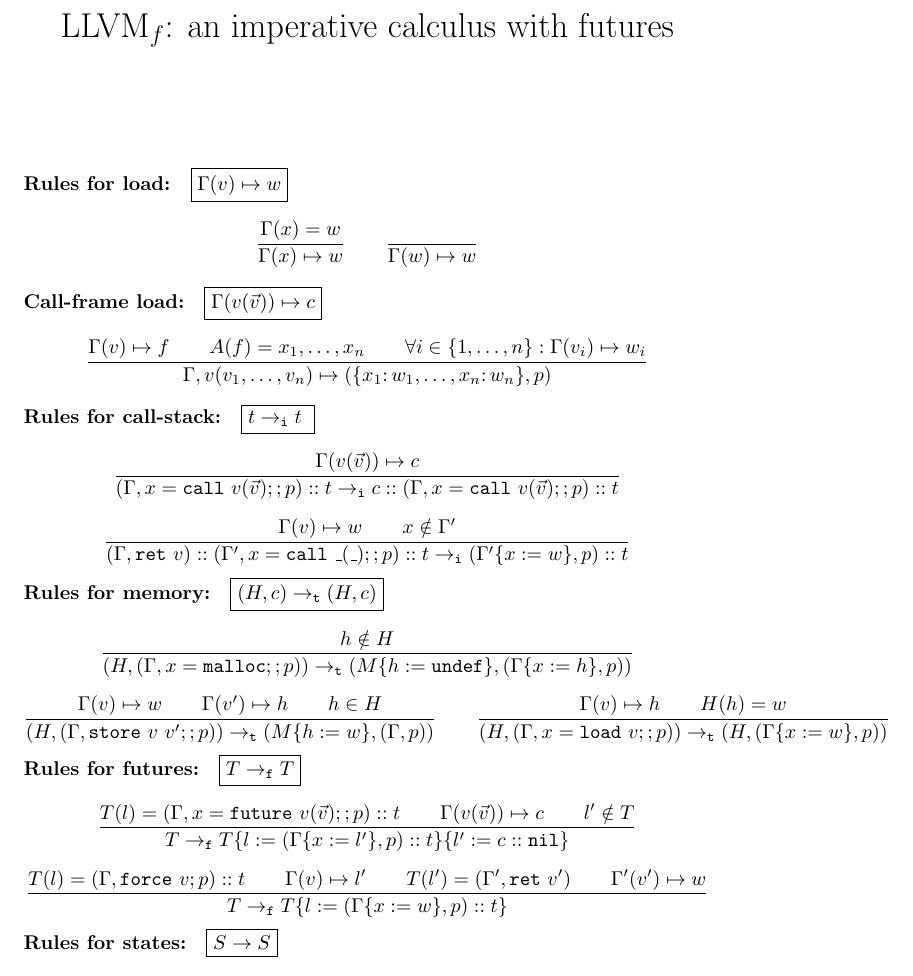
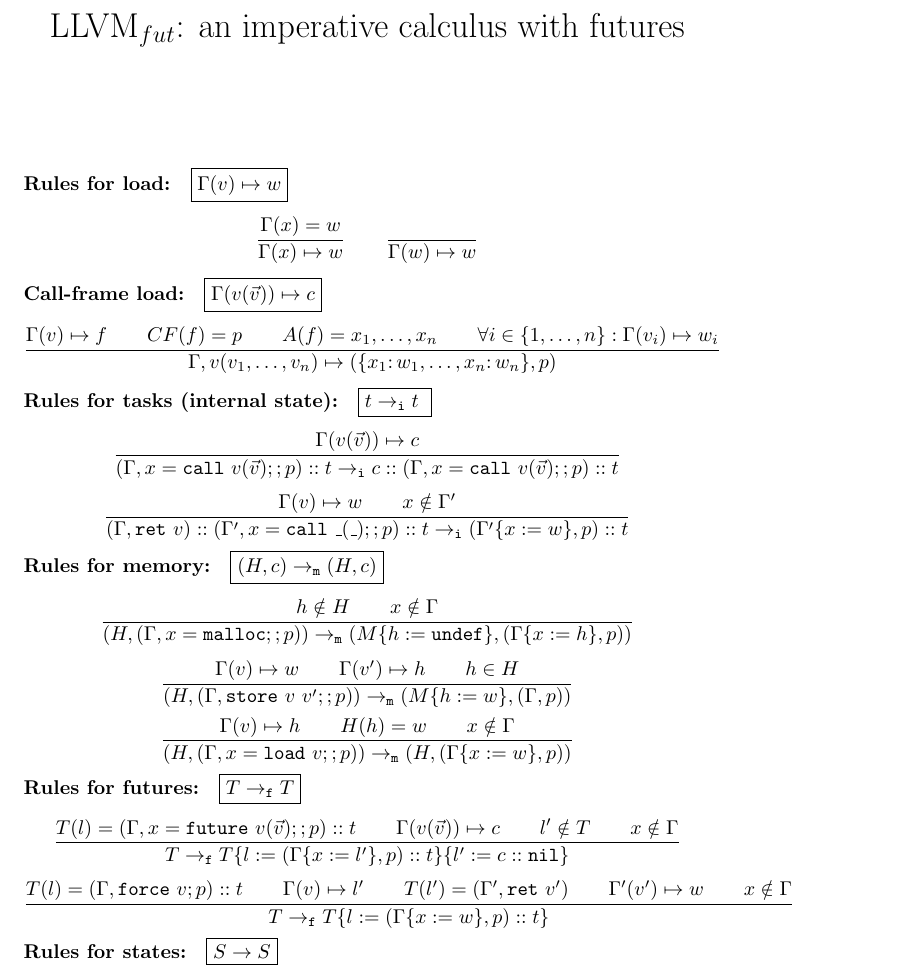
Before and after one commit to cogumbreiro/gorn-coq, a LaTeX document (figs-only.tex): part of the page, cut so that both start at the same text. Compiled offline with pdfLaTeX.

Commit message:
Small fixes. Synched code with tex.

```diff
--- a/figs-only.tex
+++ b/figs-only.tex
@@ -8,16 +8,11 @@
 \newcommand{\Stack}{t}
 \newcommand{\Heap}{h}
 \newcommand{\Undef}{\mathtt{undef}}
-\newcommand{\IReduces}{\rightarrow_{\mathtt{i}}}
-\newcommand{\TReduces}{\rightarrow_{\mathtt{t}}}
-\newcommand{\FReduces}{\rightarrow_{\mathtt{f}}}
 \newcommand{\CodeFrag}{CF}
-\newcommand{\Put}[2]{\{{#1}:={#2}\}}
 \newcommand{\HeapMap}{H}
 \newcommand{\HeapMapy}{H'}
 \newcommand{\TaskMap}{T}
 \newcommand{\TaskMapy}{T'}
-\newcommand{\Reduces}{\rightarrow}
 \newcommand{\Task}{t}
 \newcommand{\Tasky}{t'}
 \newcommand{\TName}{l}
@@ -27,6 +22,12 @@
 \newcommand{\Env}{c}
 \newcommand{\Envy}{c'}
 \newcommand{\State}{S}
+
+\newcommand{\IReduces}{\rightarrow_{\mathtt{i}}}
+\newcommand{\MReduces}{\rightarrow_{\mathtt{m}}}
+\newcommand{\FReduces}{\rightarrow_{\mathtt{f}}}
+\newcommand{\Reduces}{\rightarrow}
+\newcommand{\Put}[2]{\{{#1}:={#2}\}}
 
 \newcommand{\CALL}[3][\Reg]{{#1}=\mathtt{call}\ {#2}({#3})}
 \newcommand{\LOAD}[2][\Reg]{{#1}=\mathtt{load}\ {#2}}
@@ -39,7 +40,7 @@
 \newcommand{\Args}{A}
 \newcommand{\Bind}[2][\FName]{\mathrm{bind}({#1},{#2})}
 
-\title{LLVM$_{f}$: an imperative calculus with futures}
+\title{LLVM$_{fut}$: an imperative calculus with futures}
 \date{}
 
 \begin{document}
@@ -65,6 +66,8 @@
   \frac{
     \Gamma(\Val) \mapsto \FName
     \qquad
+    \CodeFrag(\FName) = \Prog
+    \qquad
     \Args(\FName) = \Reg_1, \dots,\Reg_n
     \qquad
     \forall i \in \{1,\dots,n\} : \Gamma(\Val_i) \mapsto \Word_i
@@ -74,7 +77,7 @@
   $$
   %
    %
-   \textbf{Rules for call-stack:}\quad\fbox{$\Task\IReduces \Task$ }
+   \textbf{Rules for tasks (internal state):}\quad\fbox{$\Task\IReduces \Task$ }
   $$
   \frac{
     \Gamma( \Val (\vec\Val)) \mapsto \Env
@@ -112,15 +117,18 @@
      \qquad
      \Heap \in \HeapMap
    }{
-     (\HeapMap, (\Gamma,\STORE \Valy;; p)) \TReduces (M\Put\Heap\Word, (\Gamma, \Prog))
+     (\HeapMap, (\Gamma,\STORE \Valy;; p)) \MReduces (M\Put\Heap\Word, (\Gamma, \Prog))
    }
-   \qquad
+   $$
+   $$
    \frac{
      \Gamma(\Val) \mapsto \Heap
      \qquad
      \HeapMap(\Heap) = \Word
+     \qquad
+     \Reg \notin \Gamma
    }{
-     (\HeapMap, (\Gamma,\LOAD \Val;;\Prog)) \TReduces (\HeapMap, (\Gamma\Put\Reg\Word, \Prog))
+     (\HeapMap, (\Gamma,\LOAD \Val;;\Prog)) \MReduces (\HeapMap, (\Gamma\Put\Reg\Word, \Prog))
    }
    $$
    %
@@ -132,6 +140,8 @@
      \Gamma(\Val (\vec\Val)) \mapsto \Env
      \qquad
      \TNamey \notin \TaskMap
+     \qquad
+     \Reg \notin \Gamma
    }{
      \TaskMap
      \FReduces
```
Also changed, not shown: figs-only.tex (10 more changed lines), 1 other file.
